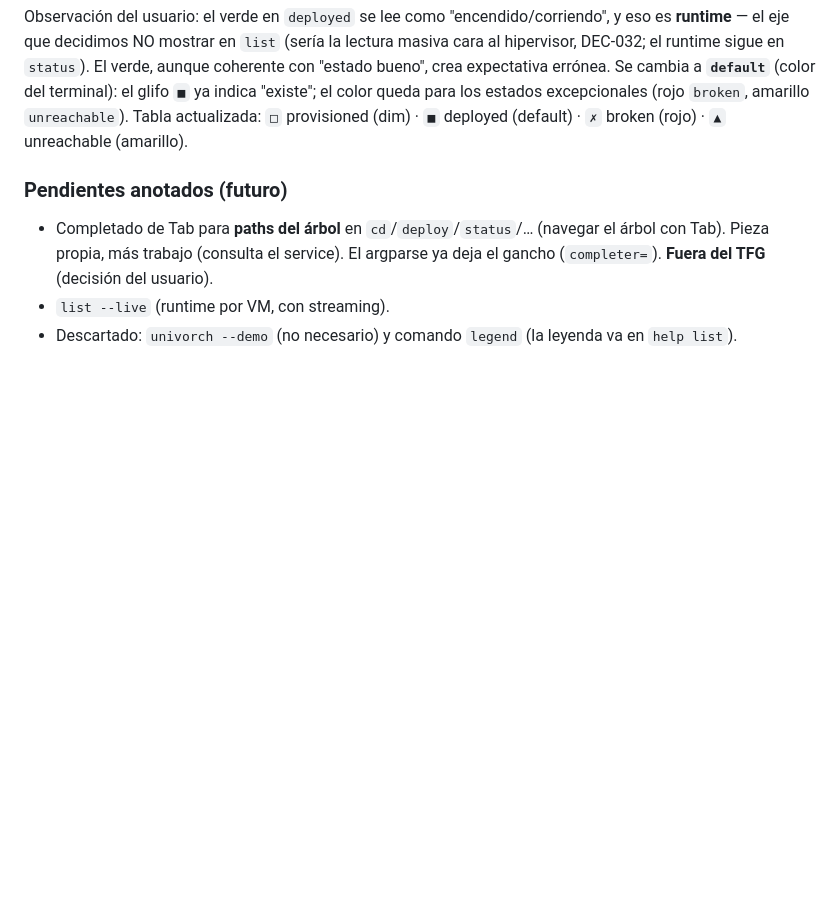
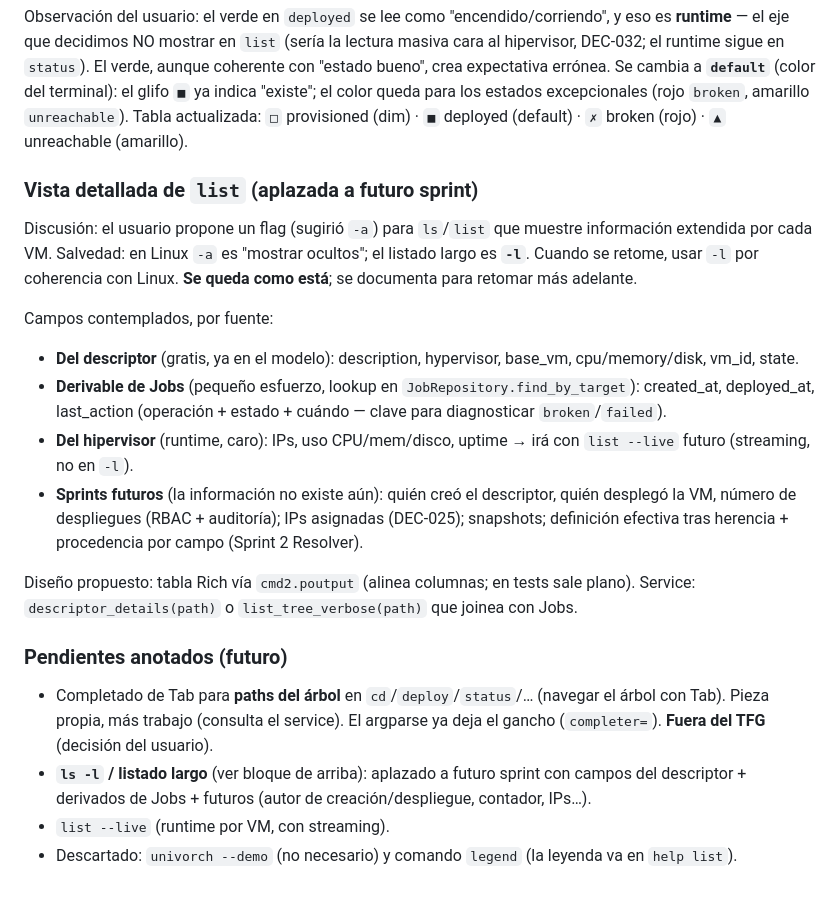
Before and after one commit to clamaveruma/univorch, a Markdown page: claude/diario.md, the part around the change. Drawn GitHub-style; blank space fills up the shorter version.

Commit message:
diario: aplazar ls -l a futuro sprint (campos contemplados, salvedad -a vs -l)
Co-Authored-By: Claude Opus 4.7 <noreply@anthropic.com>

```diff
--- a/claude/diario.md
+++ b/claude/diario.md
@@ -1273,9 +1273,33 @@ expectativa errónea. Se cambia a **`default`** (color del terminal): el glifo `
 Tabla actualizada: `□` provisioned (dim) · `■` deployed (default) · `✗` broken (rojo) ·
 `▲` unreachable (amarillo).
 
+### Vista detallada de `list` (aplazada a futuro sprint)
+
+Discusión: el usuario propone un flag (sugirió `-a`) para `ls`/`list` que muestre información
+extendida por cada VM. Salvedad: en Linux `-a` es "mostrar ocultos"; el listado largo es **`-l`**.
+Cuando se retome, usar `-l` por coherencia con Linux. **Se queda como está**; se documenta para
+retomar más adelante.
+
+Campos contemplados, por fuente:
+- **Del descriptor** (gratis, ya en el modelo): description, hypervisor, base_vm, cpu/memory/disk,
+  vm_id, state.
+- **Derivable de Jobs** (pequeño esfuerzo, lookup en `JobRepository.find_by_target`):
+  created_at, deployed_at, last_action (operación + estado + cuándo — clave para diagnosticar
+  `broken`/`failed`).
+- **Del hipervisor** (runtime, caro): IPs, uso CPU/mem/disco, uptime → irá con `list --live`
+  futuro (streaming, no en `-l`).
+- **Sprints futuros** (la información no existe aún): quién creó el descriptor, quién desplegó
+  la VM, número de despliegues (RBAC + auditoría); IPs asignadas (DEC-025); snapshots; definición
+  efectiva tras herencia + procedencia por campo (Sprint 2 Resolver).
+
+Diseño propuesto: tabla Rich vía `cmd2.poutput` (alinea columnas; en tests sale plano).
+Service: `descriptor_details(path)` o `list_tree_verbose(path)` que joinea con Jobs.
+
 ### Pendientes anotados (futuro)
 - Completado de Tab para **paths del árbol** en `cd`/`deploy`/`status`/… (navegar el árbol con Tab).
   Pieza propia, más trabajo (consulta el service). El argparse ya deja el gancho (`completer=`).
   **Fuera del TFG** (decisión del usuario).
+- **`ls -l` / listado largo** (ver bloque de arriba): aplazado a futuro sprint con campos del
+  descriptor + derivados de Jobs + futuros (autor de creación/despliegue, contador, IPs…).
 - `list --live` (runtime por VM, con streaming).
 - Descartado: `univorch --demo` (no necesario) y comando `legend` (la leyenda va en `help list`).
```
